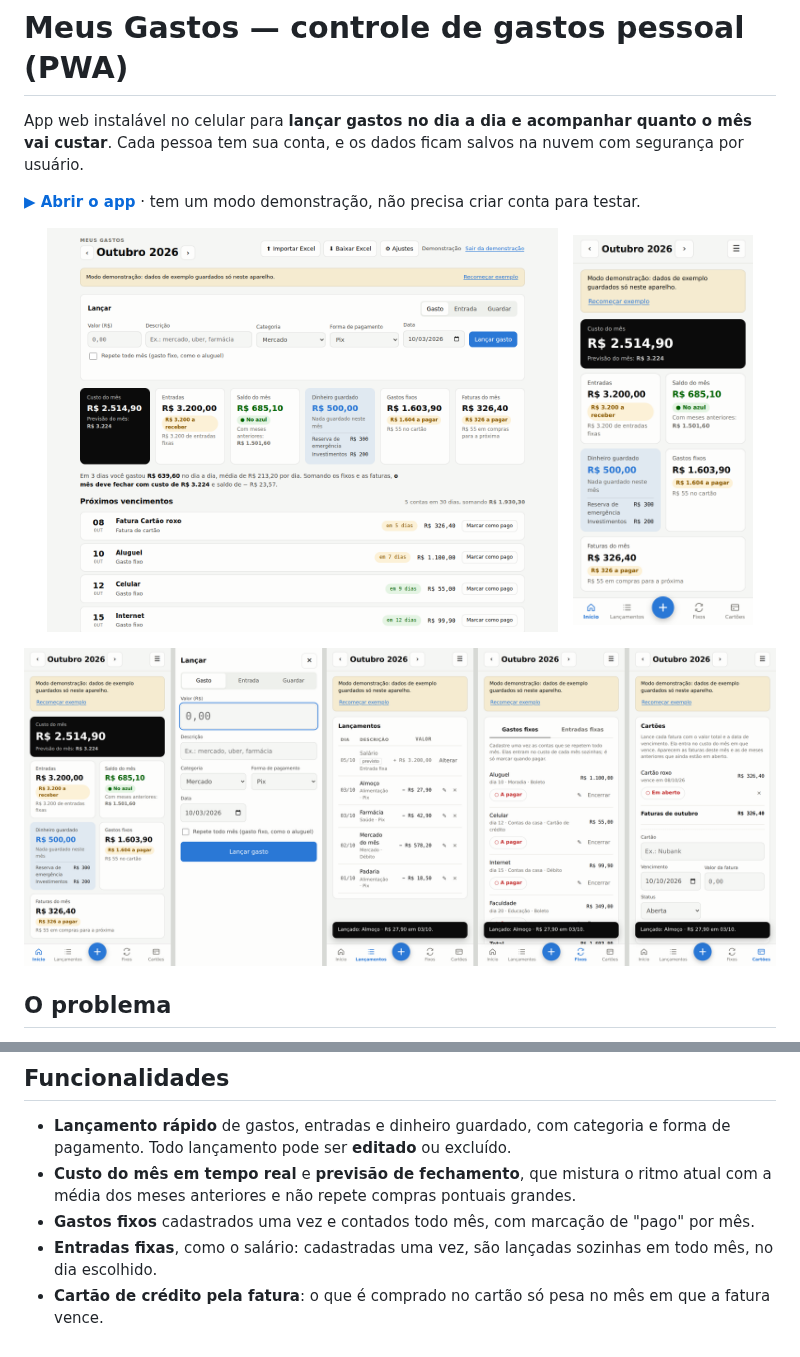
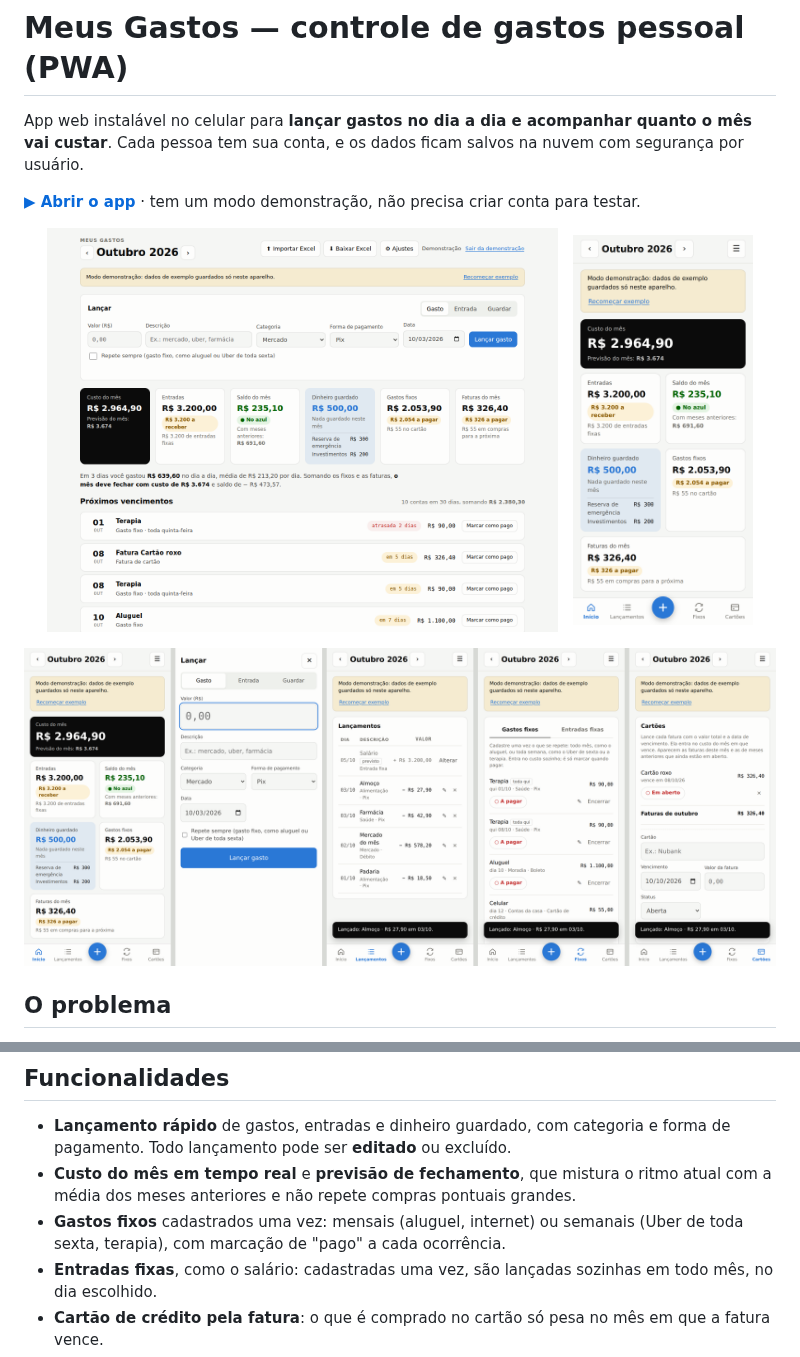
Before and after one commit to MarcosHenriqueBarbosaSantos/controle-gastos-pwa, a Markdown page: README.md, 2 parts joined by grey strips. Drawn GitHub-style; pictures changed too: docs/screenshot-desktop.png, docs/screenshot-mobile.png, docs/telas-celular.png.

```diff
--- a/README.md
+++ b/README.md
@@ -20,7 +20,7 @@ Eu controlava meus gastos numa planilha do Excel que só mostrava o saldo depois
 
 - **Lançamento rápido** de gastos, entradas e dinheiro guardado, com categoria e forma de pagamento. Todo lançamento pode ser **editado** ou excluído.
 - **Custo do mês em tempo real** e **previsão de fechamento**, que mistura o ritmo atual com a média dos meses anteriores e não repete compras pontuais grandes.
-- **Gastos fixos** cadastrados uma vez e contados todo mês, com marcação de "pago" por mês.
+- **Gastos fixos** cadastrados uma vez: mensais (aluguel, internet) ou semanais (Uber de toda sexta, terapia), com marcação de "pago" a cada ocorrência.
 - **Entradas fixas**, como o salário: cadastradas uma vez, são lançadas sozinhas em todo mês, no dia escolhido.
 - **Cartão de crédito pela fatura**: o que é comprado no cartão só pesa no mês em que a fatura vence.
 - **Próximos vencimentos**: quadro com as contas dos próximos 30 dias ("em 10 dias vence a fatura, R$ 299"), com aviso de atraso e botão para marcar como pago.
```
Also changed, not shown: 9 other files.
